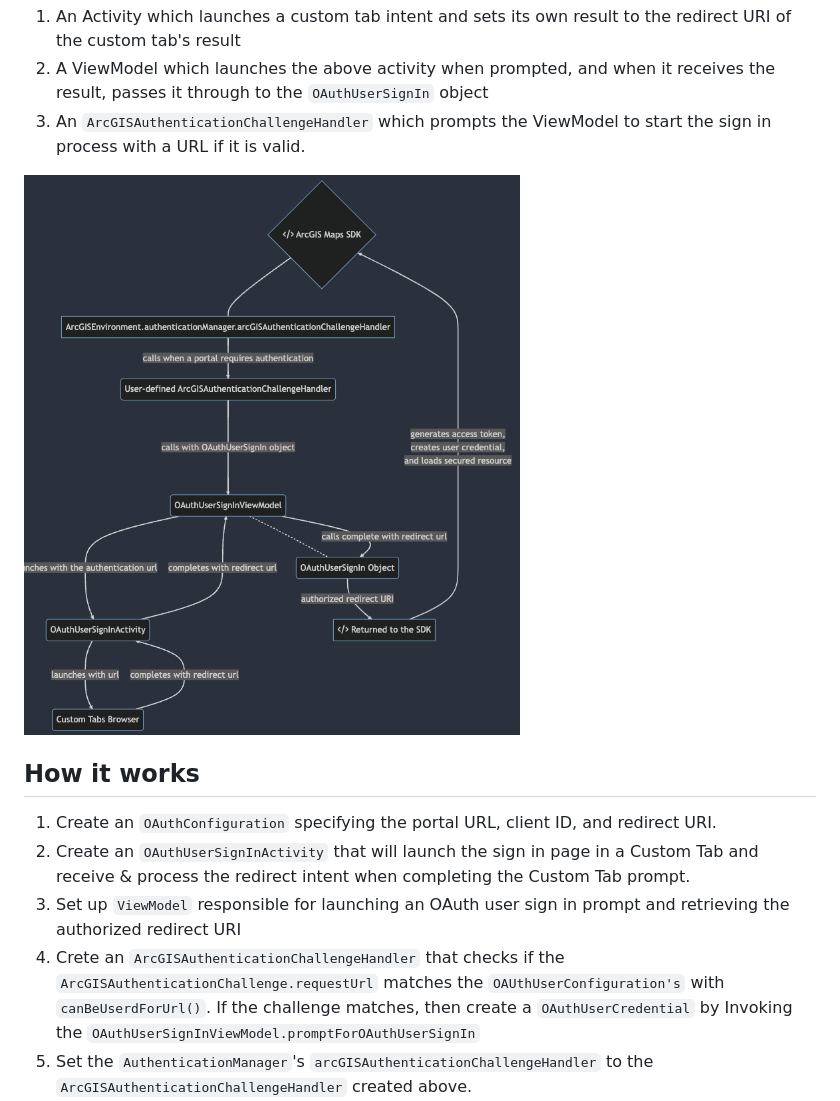
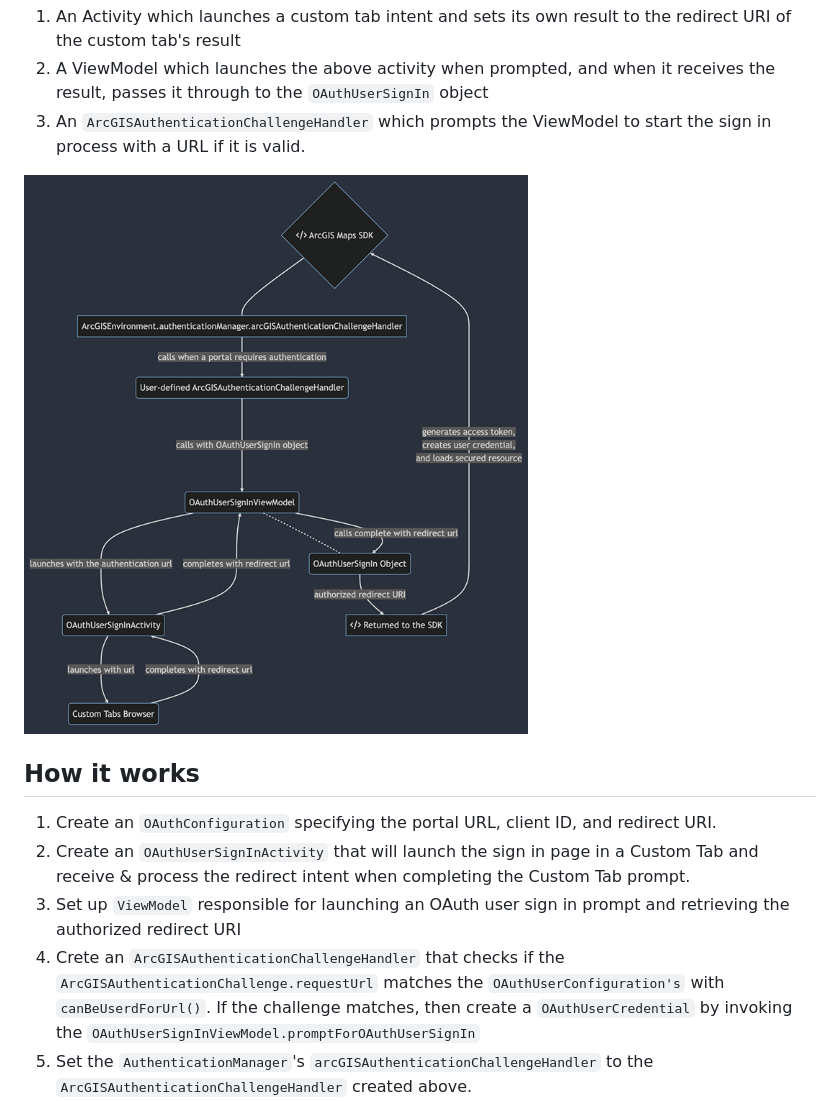
Before and after one commit to Esri/arcgis-maps-sdk-kotlin-samples, a Markdown page: authenticate-with-oauth/README.md, the part around the change. Rendered like a GitHub page; pictures changed too: authenticate-with-oauth/oauth-sample-flowchart.png.

```diff
--- a/authenticate-with-oauth/README.md
+++ b/authenticate-with-oauth/README.md
@@ -25,9 +25,9 @@ This sample takes advantage of Android's `ViewModel` to encapsulate launching th
 ## How it works
 
 1. Create an `OAuthConfiguration` specifying the portal URL, client ID, and redirect URI.
-2. Create an `OAuthUserSignInActivity` that will launch the sign in page in a Custom Tab and  receive & process the redirect intent when completing the Custom Tab prompt.
+2. Create an `OAuthUserSignInActivity` that will launch the sign in page in a Custom Tab and receive & process the redirect intent when completing the Custom Tab prompt.
 3. Set up `ViewModel` responsible for launching an OAuth user sign in prompt and retrieving the authorized redirect URI
-4. Crete an `ArcGISAuthenticationChallengeHandler` that checks if the `ArcGISAuthenticationChallenge.requestUrl` matches the `OAUthUserConfiguration's`  with `canBeUserdForUrl()`. If the challenge matches, then create a `OAuthUserCredential` by Invoking the `OAuthUserSignInViewModel.promptForOAuthUserSignIn`
+4. Crete an `ArcGISAuthenticationChallengeHandler` that checks if the `ArcGISAuthenticationChallenge.requestUrl` matches the `OAuthUserConfiguration's`  with `canBeUserdForUrl()`. If the challenge matches, then create a `OAuthUserCredential` by invoking the `OAuthUserSignInViewModel.promptForOAuthUserSignIn`
 5. Set the `AuthenticationManager`'s `arcGISAuthenticationChallengeHandler` to the `ArcGISAuthenticationChallengeHandler` created above.
 6. Load a map with premium content requiring authentication to automatically invoke the `ArcGISAuthenticationHandler`.
 
```
Also changed, not shown: 3 other files.
